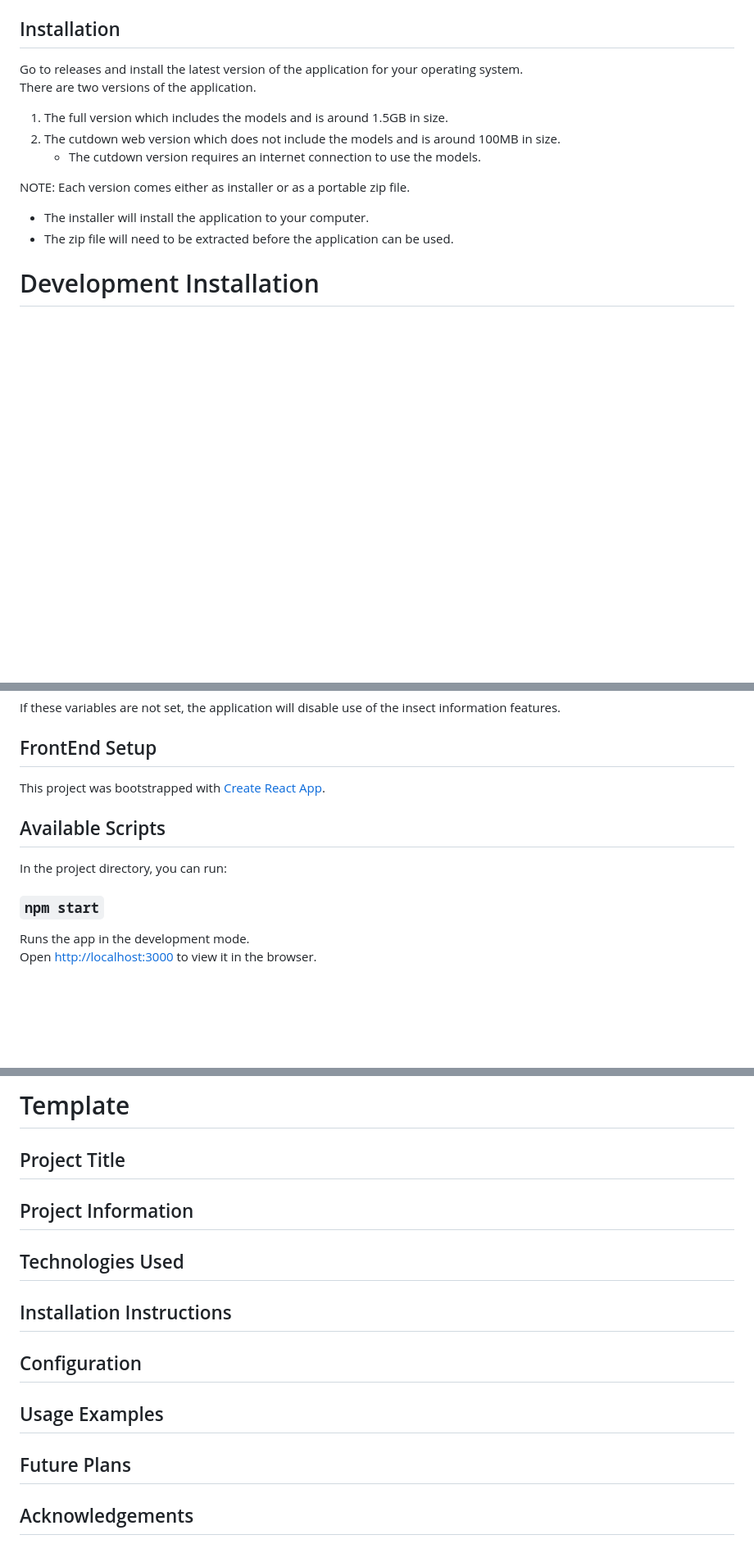
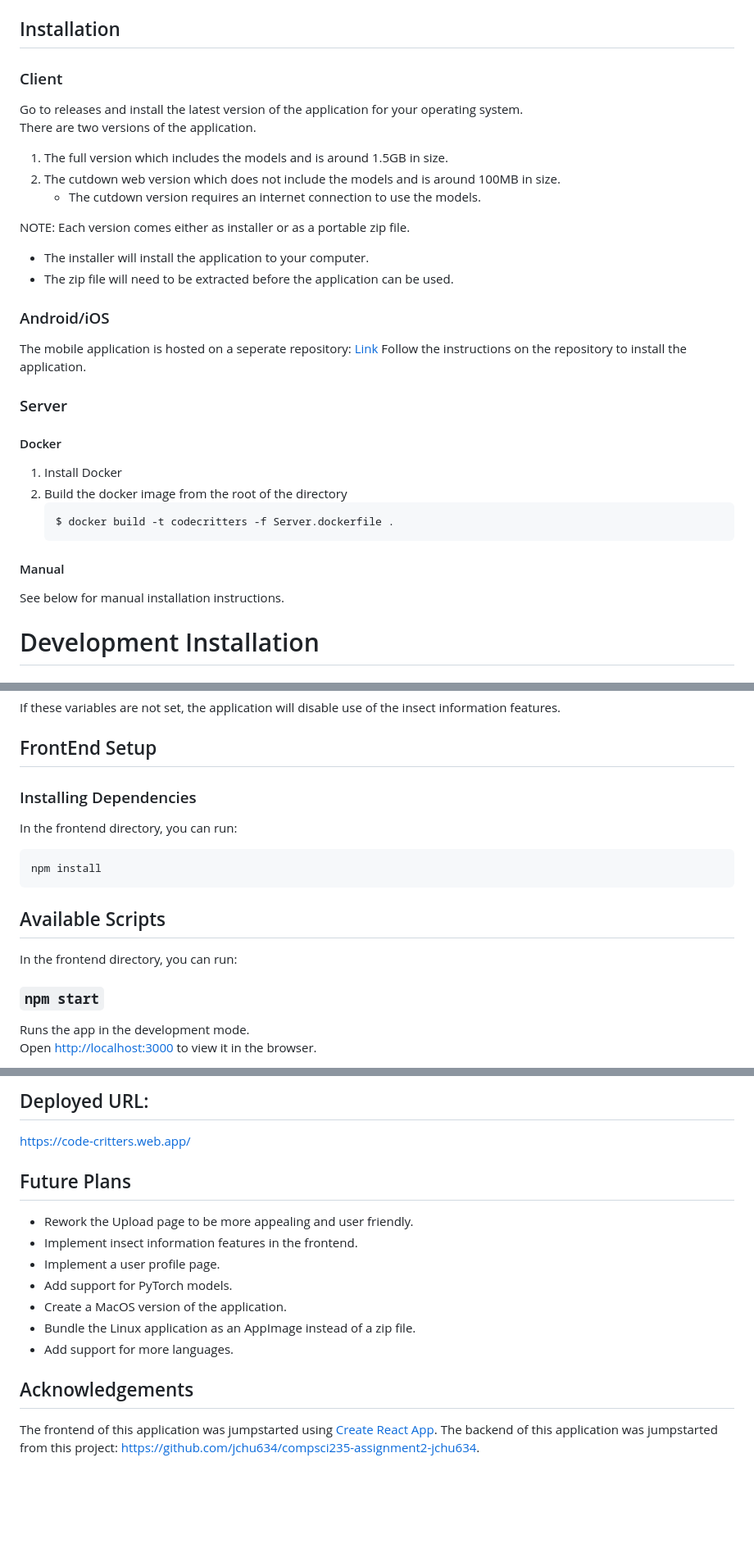
Before and after one commit to uoa-compsci399-s2-2023/capstone-project-team-34-code-critters, a Markdown page: README.md, 3 parts joined by grey strips. Shown at 82% size. GitHub-like rendering; blank space fills up the shorter version.

Commit message:
[NEW] Updated Readme

````diff
--- a/README.md
+++ b/README.md
@@ -47,5 +55,6 @@ raar518@aucklanduni.ac.nz
 
 ## Installation
+### Client
 Go to releases and install the latest version of the application for your operating system.<br>
 There are two versions of the application.
 1. The full version which includes the models and is around 1.5GB in size.
@@ -55,6 +64,20 @@ There are two versions of the application.
 NOTE: Each version comes either as installer or as a portable zip file.
 - The installer will install the application to your computer.
 - The zip file will need to be extracted before the application can be used.
+
+### Android/iOS
+The mobile application is hosted on a seperate repository: [Link](https://github.com/uoa-compsci399-s2-2023/capstone-project-team-34-code-critters-flutterapp)
+Follow the instructions on the repository to install the application.
+
+### Server
+#### Docker
+1. Install Docker
+2. Build the docker image from the root of the directory
+    ```shell
+    $ docker build -t codecritters -f Server.dockerfile .
+    ```
+#### Manual
+See below for manual installation instructions.
 
 
 # Development Installation
@@ -125,14 +148,16 @@ GBIF_PASSWORD = "GBIF_PASSWORD"
 If these variables are not set, the application will disable use of the insect information features.
 
 ## FrontEnd Setup
-This project was bootstrapped with [Create React App](https://github.com/facebook/create-react-app).
+### Installing Dependencies
+In the frontend directory, you can run:
+```
+npm install
+```
 
 ## Available Scripts
-
-In the project directory, you can run:
+In the frontend directory, you can run:
 
 ### `npm start`
-
 Runs the app in the development mode.\
 Open [http://localhost:3000](http://localhost:3000) to view it in the browser.
 
@@ -210,20 +232,16 @@ Instructions are at the [[Wiki](https://github.com/uoa-compsci399-s2-2023/capsto
 
-# Template
-
-## Project Title
-
-## Project Information
-
-## Technologies Used
-
-## Installation Instructions
-
-## Configuration
-
-## Usage Examples
-
-
+## Deployed URL:
+https://code-critters.web.app/
 
 ## Future Plans
+- Rework the Upload page to be more appealing and user friendly.
+- Implement insect information features in the frontend.
+- Implement a user profile page.
+- Add support for PyTorch models.
+- Create a MacOS version of the application.
+- Bundle the Linux application as an AppImage instead of a zip file.
+- Add support for more languages.
 
 ## Acknowledgements
+The frontend of this application was jumpstarted using [Create React App](https://github.com/facebook/create-react-app).
+The backend of this application was jumpstarted from this project: https://github.com/jchu634/compsci235-assignment2-jchu634.
````
Also changed, not shown: other parts of README.md (+9 -4 lines).
